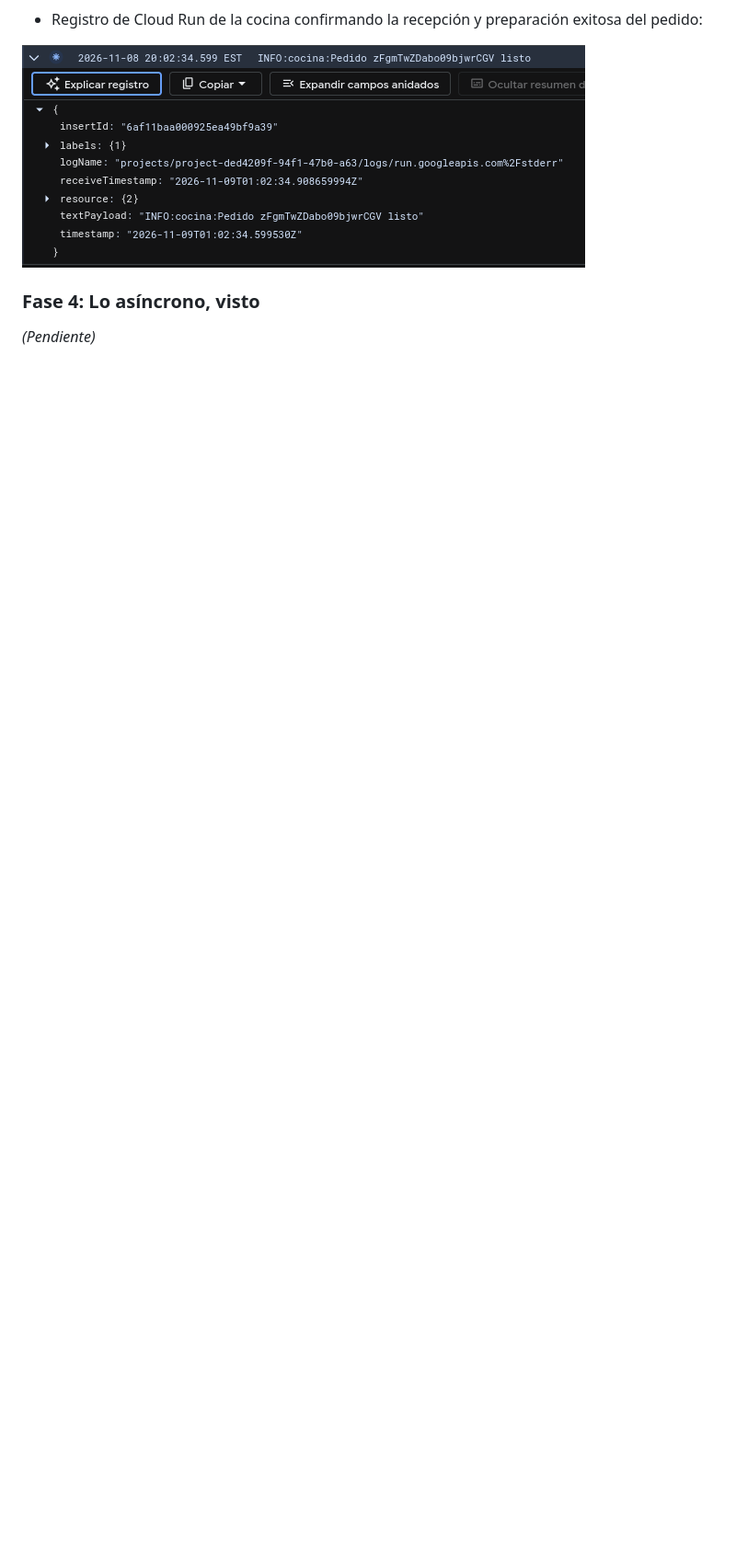
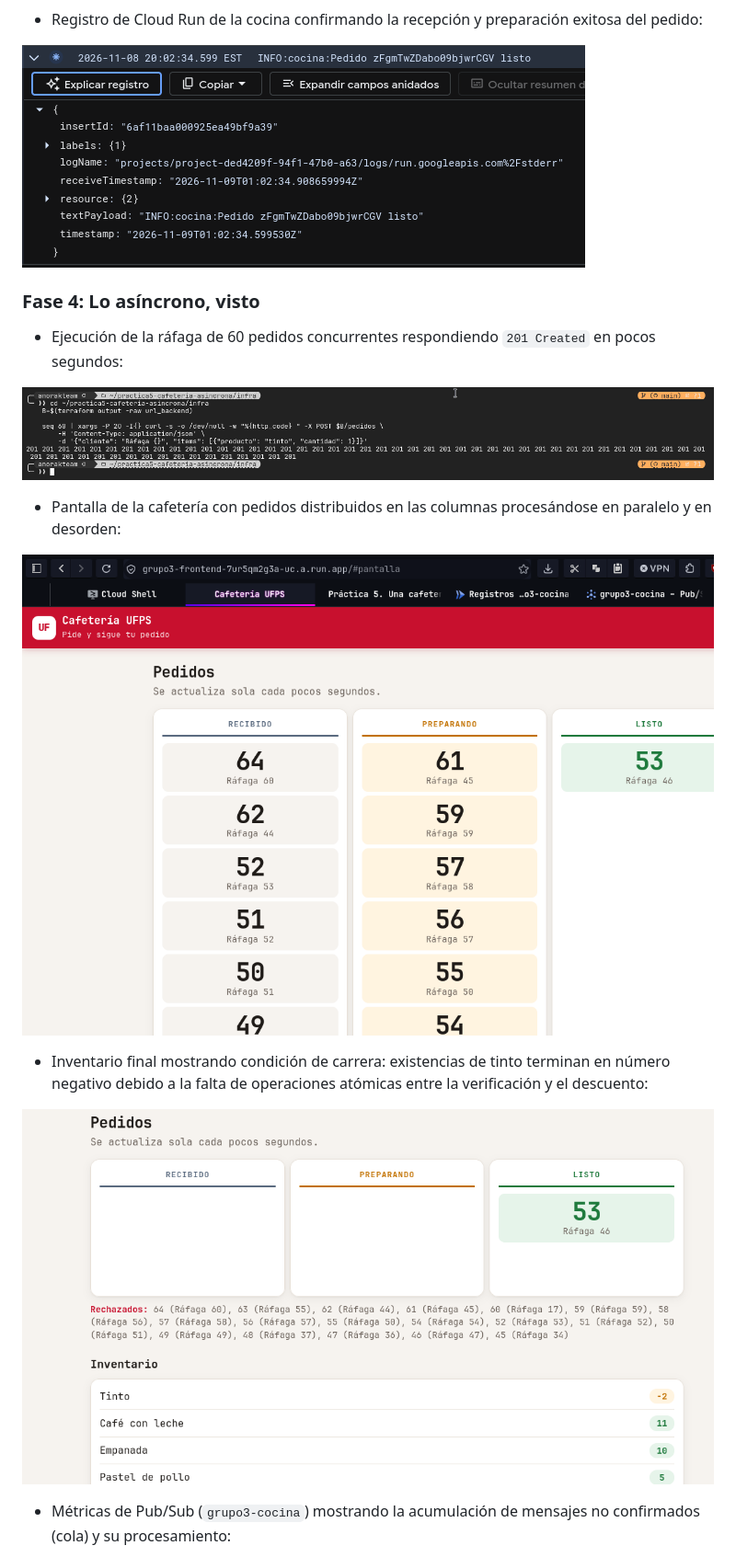
Before and after one commit to AnorakTeam/practica5-cafeteria-asincrona, a Markdown page: README.md, the part around one of its changes. Shown at 92% size. GitHub-like rendering; pictures changed too: evidence/fase4-curl.png (added), evidence/fase4-rafaga-1.png (added), evidence/fase4-rafaga-con-negativo.png (added); blank space fills up the shorter version.

Commit message:
docs: registrar evidencias de la fase 4 en el informe

```diff
--- a/README.md
+++ b/README.md
@@ -261,4 +261,17 @@ Frontend:
 
 ### Fase 4: Lo asíncrono, visto
 
-*(Pendiente)*
+- Ejecución de la ráfaga de 60 pedidos concurrentes respondiendo `201 Created` en pocos segundos:
+
+![Salida ráfaga de 60 pedidos](evidence/fase4-curl.png)
+
+- Pantalla de la cafetería con pedidos distribuidos en las columnas procesándose en paralelo y en desorden:
+
+![Pantalla con pedidos concurrentes](evidence/fase4-rafaga-1.png)
+
+- Inventario final mostrando condición de carrera: existencias de tinto terminan en número negativo debido a la falta de operaciones atómicas entre la verificación y el descuento:
+
+![Inventario en negativo tras la ráfaga](evidence/fase4-rafaga-con-negativo.png)
+
+- Métricas de Pub/Sub (`grupo3-cocina`) mostrando la acumulación de mensajes no confirmados (cola) y su procesamiento:
+
```
Also changed, not shown: other parts of README.md (+5 -0 lines), evidence/fase4-pub-sub.png (added), evidence/fase4-run.png (added).
